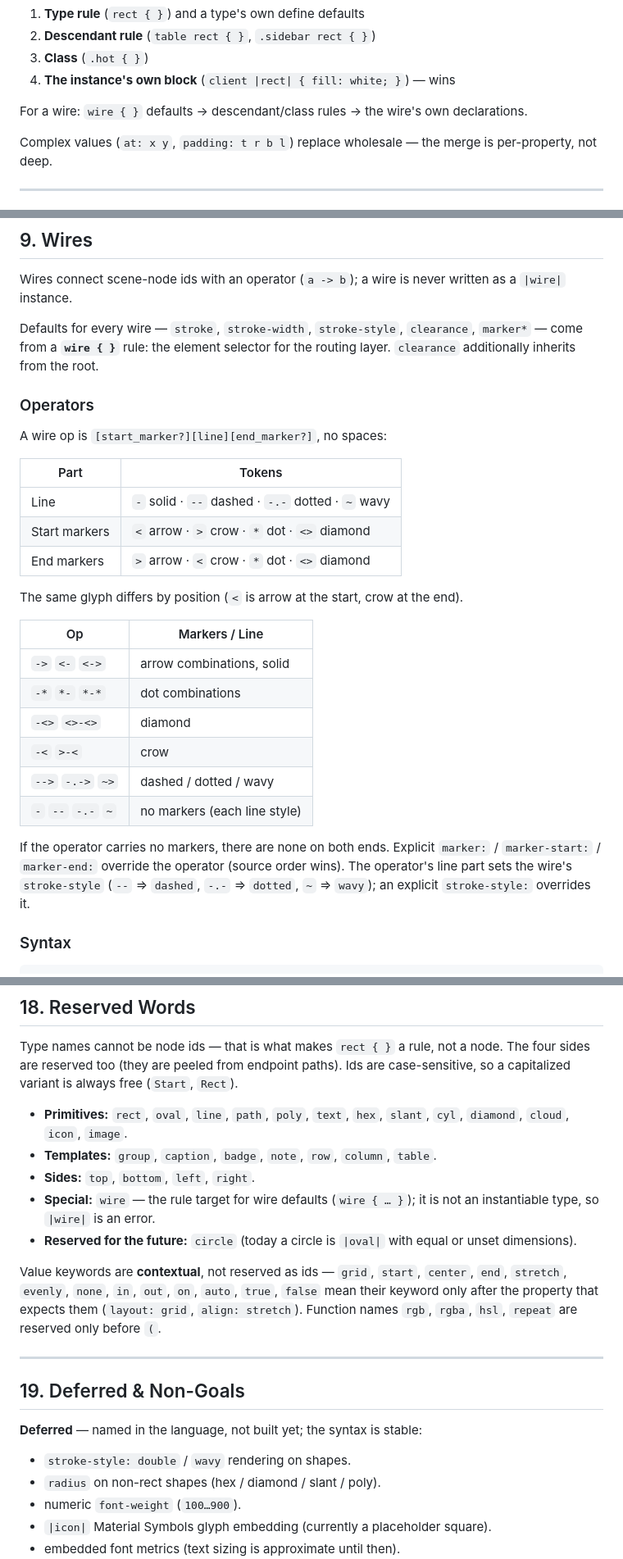
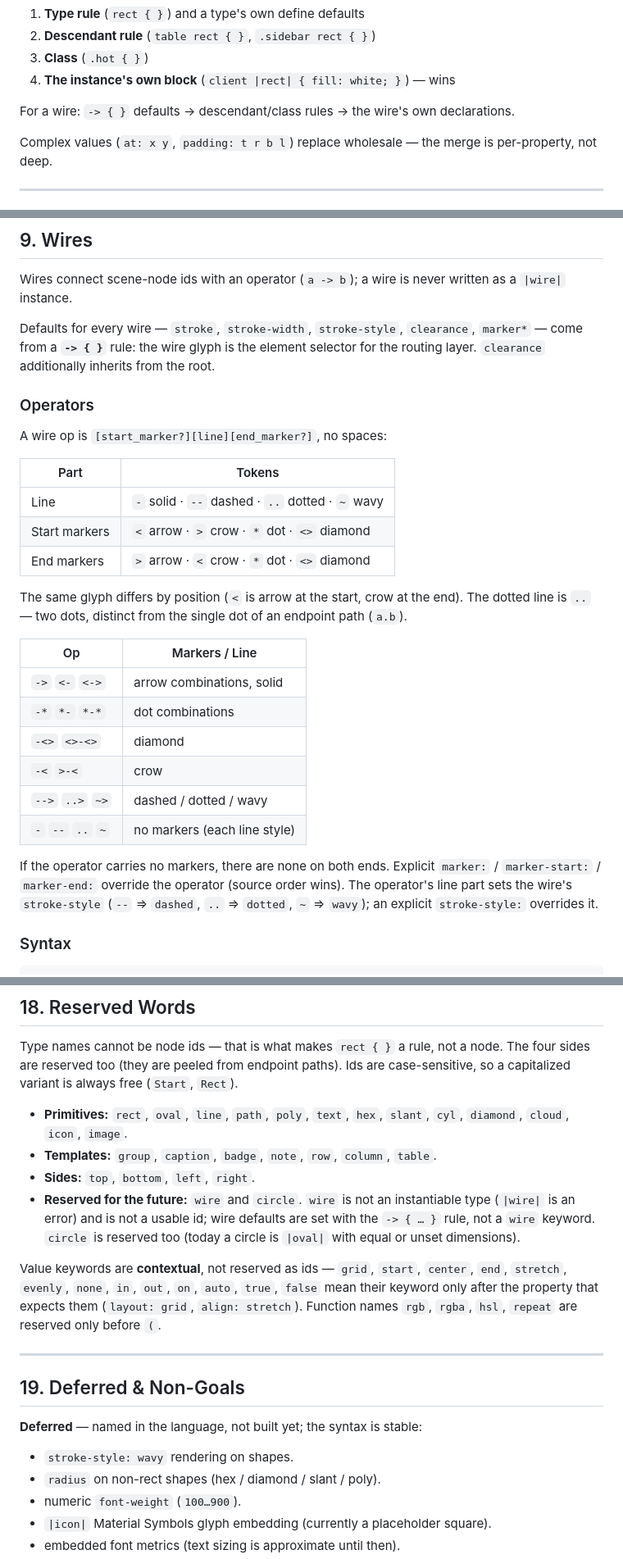
Before and after one commit to monfa-red/lini, a Markdown page: SPEC.md, 3 parts joined by grey strips. Shown at 82% size. Rendered like a GitHub page.

```diff
--- a/SPEC.md
+++ b/SPEC.md
@@ -266,7 +266,7 @@ single class; compound parts (`.card.hot`, `rect.hot`) are not supported.
 3. **Class** (`.hot { }`)
 4. **The instance's own block** (`client |rect| { fill: white; }`) — wins
 
-For a wire: `wire { }` defaults → descendant/class rules → the wire's own
+For a wire: `-> { }` defaults → descendant/class rules → the wire's own
 declarations.
 
 Complex values (`at: x y`, `padding: t r b l`) replace wholesale — the merge is
@@ -564,8 +564,8 @@ Wires connect scene-node ids with an operator (`a -> b`); a wire is never writte
 as a `|wire|` instance.
 
 Defaults for every wire — `stroke`, `stroke-width`, `stroke-style`, `clearance`,
-`marker*` — come from a **`wire { }`** rule: the element selector for the routing
-layer. `clearance` additionally inherits from the root.
+`marker*` — come from a **`-> { }`** rule: the wire glyph is the element selector
+for the routing layer. `clearance` additionally inherits from the root.
 
 ### Operators
 
@@ -573,11 +573,13 @@ A wire op is `[start_marker?][line][end_marker?]`, no spaces:
 
 | Part | Tokens |
 |---|---|
-| Line | `-` solid · `--` dashed · `-.-` dotted · `~` wavy |
+| Line | `-` solid · `--` dashed · `..` dotted · `~` wavy |
 | Start markers | `<` arrow · `>` crow · `*` dot · `<>` diamond |
 | End markers | `>` arrow · `<` crow · `*` dot · `<>` diamond |
 
 The same glyph differs by position (`<` is arrow at the start, crow at the end).
+The dotted line is `..` — two dots, distinct from the single dot of an endpoint
+path (`a.b`).
 
 | Op | Markers / Line |
 |---|---|
@@ -585,13 +587,13 @@ The same glyph differs by position (`<` is arrow at the start, crow at the end).
 | `-*` `*-` `*-*` | dot combinations |
 | `-<>` `<>-<>` | diamond |
 | `-<` `>-<` | crow |
-| `-->` `-.->` `~>` | dashed / dotted / wavy |
-| `-` `--` `-.-` `~` | no markers (each line style) |
+| `-->` `..>` `~>` | dashed / dotted / wavy |
+| `-` `--` `..` `~` | no markers (each line style) |
 
 If the operator carries no markers, there are none on both ends. Explicit
 `marker:` / `marker-start:` / `marker-end:` override the operator (source order
 wins). The operator's line part sets the wire's `stroke-style` (`--` ⇒ `dashed`,
-`-.-` ⇒ `dotted`, `~` ⇒ `wavy`); an explicit `stroke-style:` overrides it.
+`..` ⇒ `dotted`, `~` ⇒ `wavy`); an explicit `stroke-style:` overrides it.
 
 ### Syntax
 
@@ -1114,10 +1118,10 @@ are case-sensitive, so a capitalized variant is always free (`Start`, `Rect`).
   `cyl`, `diamond`, `cloud`, `icon`, `image`.
 - **Templates:** `group`, `caption`, `badge`, `note`, `row`, `column`, `table`.
 - **Sides:** `top`, `bottom`, `left`, `right`.
-- **Special:** `wire` — the rule target for wire defaults (`wire { … }`); it is
-  not an instantiable type, so `|wire|` is an error.
-- **Reserved for the future:** `circle` (today a circle is `|oval|` with equal or
-  unset dimensions).
+- **Reserved for the future:** `wire` and `circle`. `wire` is not an
+  instantiable type (`|wire|` is an error) and is not a usable id; wire defaults
+  are set with the `-> { … }` rule, not a `wire` keyword. `circle` is reserved
+  too (today a circle is `|oval|` with equal or unset dimensions).
 
 Value keywords are **contextual**, not reserved as ids — `grid`, `start`,
 `center`, `end`, `stretch`, `evenly`, `none`, `in`, `out`, `on`, `auto`, `true`,
@@ -1131,7 +1135,7 @@ are reserved only before `(`.
 
 **Deferred** — named in the language, not built yet; the syntax is stable:
 
-- `stroke-style: double` / `wavy` rendering on shapes.
+- `stroke-style: wavy` rendering on shapes.
 - `radius` on non-rect shapes (hex / diamond / slant / poly).
 - numeric `font-weight` (`100…900`).
 - `|icon|` Material Symbols glyph embedding (currently a placeholder square).
```
Also changed, not shown: other parts of SPEC.md (+12 -10 lines).
